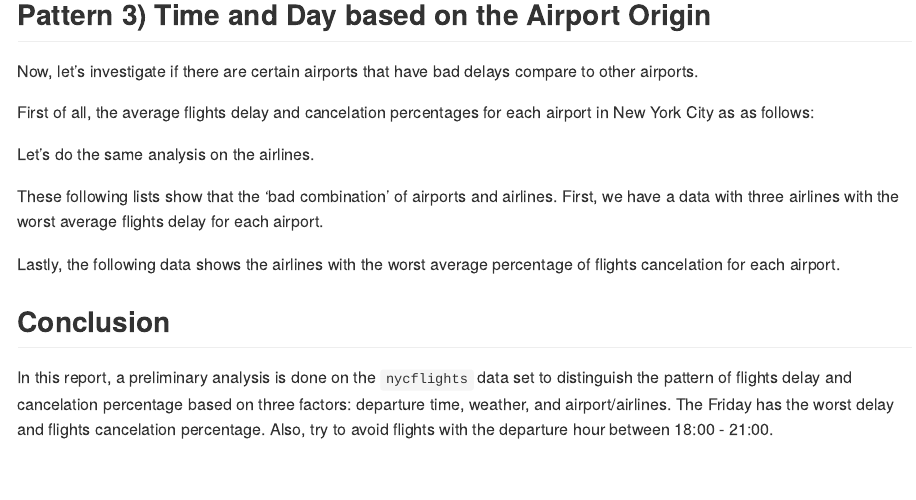
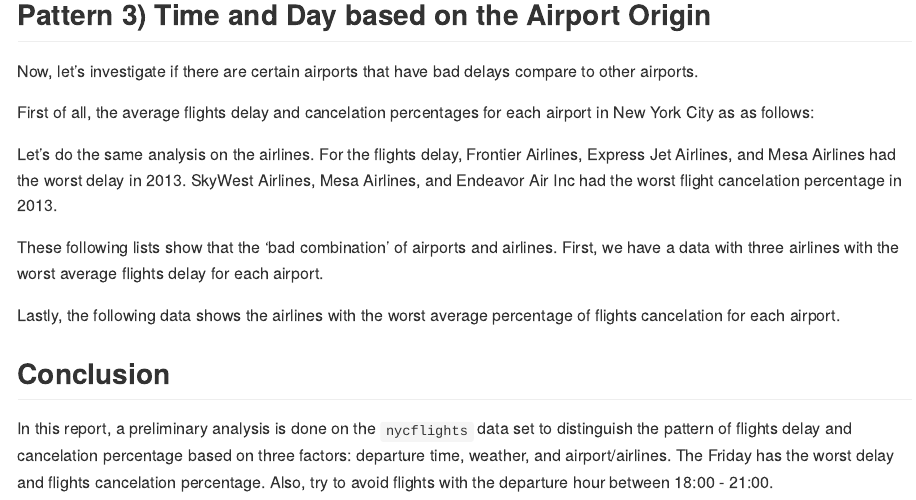
Before and after one commit to junnpp/stat-433, an R Markdown document (hw2/433-hw2.Rmd): the page in a window 1100 px wide, from 1540 px down. Rendered offline with R 4.5, knitr and Pandoc, with nearby package versions; the code chunks are not run, so their results and figures are left out.

Commit message:
updated hw2

````diff
--- a/hw2/433-hw2.Rmd
+++ b/hw2/433-hw2.Rmd
@@ -237,7 +237,7 @@ flights %>%
   ggtitle("Average cancelation Percentage for Each Origin")
 ```
 
-Let's do the same analysis on the airlines.
+Let's do the same analysis on the airlines. For the flights delay, Frontier Airlines, Express Jet Airlines, and Mesa Airlines had the worst delay in 2013. SkyWest Airlines, Mesa Airlines, and Endeavor Air Inc had the worst flight cancelation percentage in 2013.
 
 ```{r echo=FALSE}
 # per airlines - delays
````
